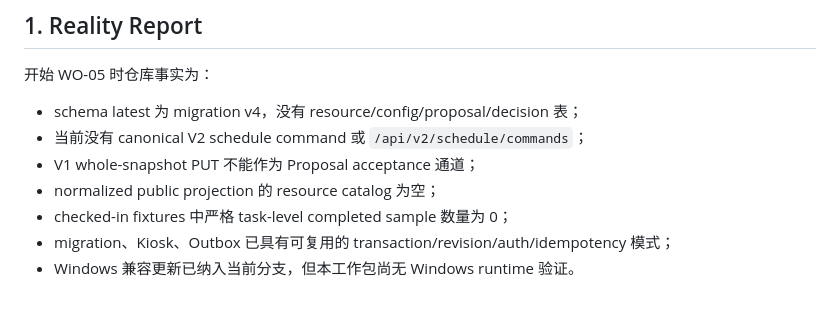
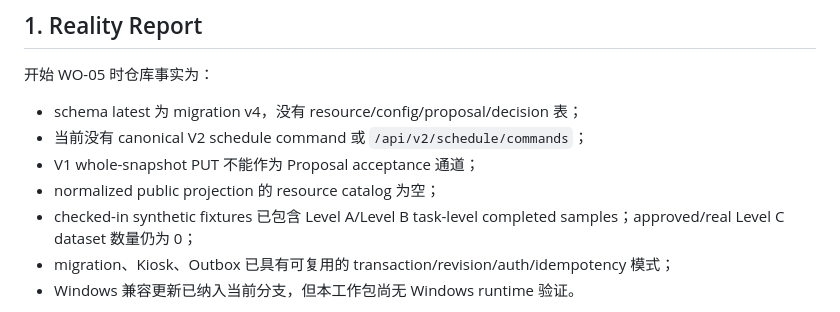
Before and after one commit to JENN2046/jenn-shooting-operations, a Markdown page: docs/work-orders/WO-05_AGENT_SCHEDULER_AND_SHADOW_EVALUATION.md, the part around the change. Rendered like a GitHub page.

Commit message:
WO-05E-C: align sample-gate status with merged synthetic fixtures

```diff
--- a/docs/work-orders/WO-05_AGENT_SCHEDULER_AND_SHADOW_EVALUATION.md
+++ b/docs/work-orders/WO-05_AGENT_SCHEDULER_AND_SHADOW_EVALUATION.md
@@ -15,7 +15,7 @@
 - 当前没有 canonical V2 schedule command 或 `/api/v2/schedule/commands`；
 - V1 whole-snapshot PUT 不能作为 Proposal acceptance 通道；
 - normalized public projection 的 resource catalog 为空；
-- checked-in fixtures 中严格 task-level completed sample 数量为 0；
+- checked-in synthetic fixtures 已包含 Level A/Level B task-level completed samples；approved/real Level C dataset 数量仍为 0；
 - migration、Kiosk、Outbox 已具有可复用的 transaction/revision/auth/idempotency 模式；
 - Windows 兼容更新已纳入当前分支，但本工作包尚无 Windows runtime 验证。
 
```
